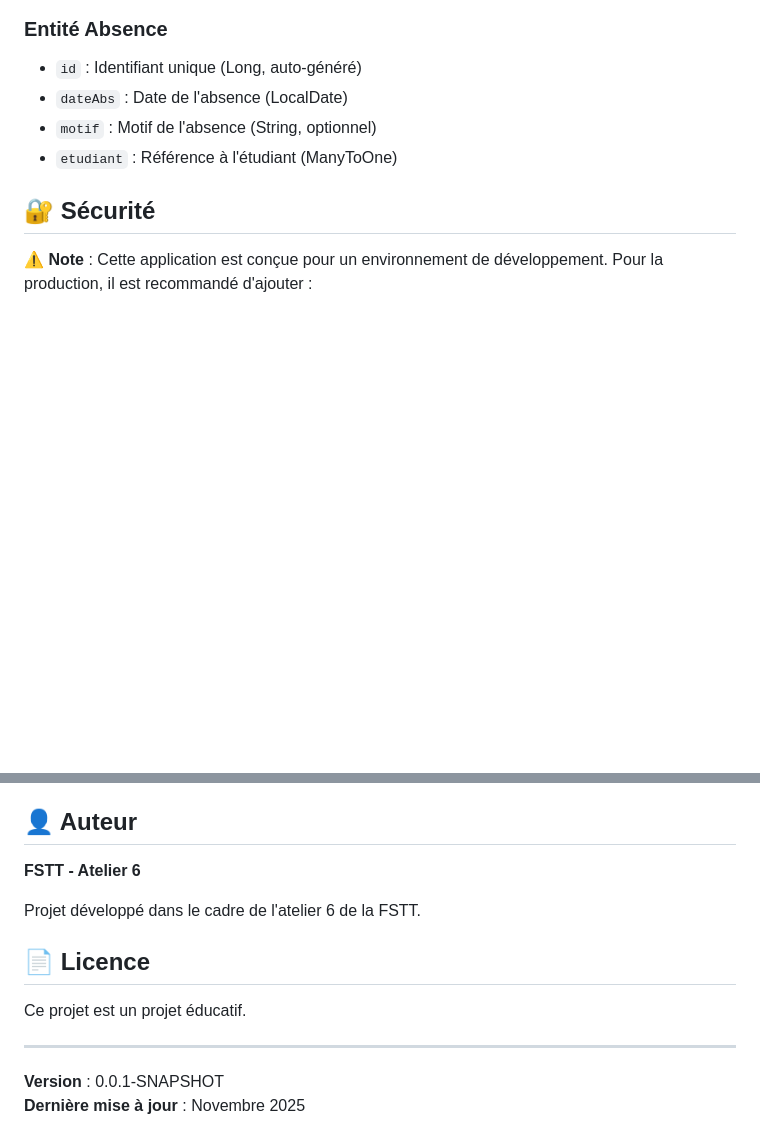
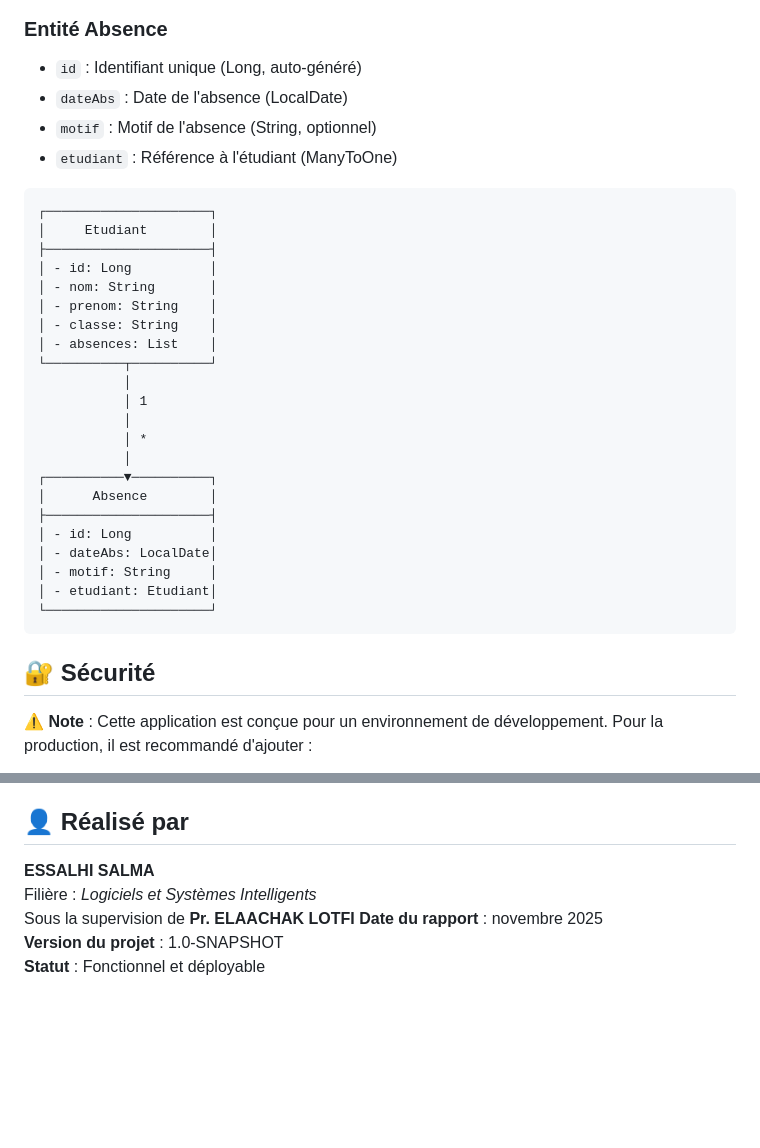
Before and after one commit to SalmaEssalhi1/Ateliers_JEE, a Markdown page: Atelier6/README.md, 2 parts joined by grey strips. Rendered like a GitHub page; blank space fills up the shorter version.

Commit message:
Enhance README with data flow and author details
Added data flow diagram and updated author information.

````diff
--- a/Atelier6/README.md
+++ b/Atelier6/README.md
@@ -304,6 +333,32 @@ server.port=8081
 - `motif` : Motif de l'absence (String, optionnel)
 - `etudiant` : Référence à l'étudiant (ManyToOne)
 
+```
+┌─────────────────────┐
+│     Etudiant        │
+├─────────────────────┤
+│ - id: Long          │
+│ - nom: String       │
+│ - prenom: String    │
+│ - classe: String    │
+│ - absences: List    │
+└──────────┬──────────┘
+           │
+           │ 1
+           │
+           │ *
+           │
+┌──────────▼──────────┐
+│      Absence        │
+├─────────────────────┤
+│ - id: Long          │
+│ - dateAbs: LocalDate│
+│ - motif: String     │
+│ - etudiant: Etudiant│
+└─────────────────────┘
+```
+
+
 ## 🔐 Sécurité
 
 ⚠️ **Note** : Cette application est conçue pour un environnement de développement. Pour la production, il est recommandé d'ajouter :
@@ -328,17 +383,11 @@ server.port=8081
 - [ ] API REST pour intégration mobile
 - [ ] Tests unitaires et d'intégration complets
 
-## 👤 Auteur
+## 👤 Réalisé par
 
-**FSTT - Atelier 6**
-
-Projet développé dans le cadre de l'atelier 6 de la FSTT.
-
-## 📄 Licence
-
-Ce projet est un projet éducatif.
-
----
-
-**Version** : 0.0.1-SNAPSHOT
-**Dernière mise à jour** : Novembre 2025
+**ESSALHI SALMA**
+Filière : *Logiciels et Systèmes Intelligents*
+Sous la supervision de **Pr. ELAACHAK LOTFI**
+**Date du rapport** : novembre 2025
+**Version du projet** : 1.0-SNAPSHOT
+**Statut** : Fonctionnel et déployable
````
Also changed, not shown: other parts of Atelier6/README.md (+29 -0 lines).
